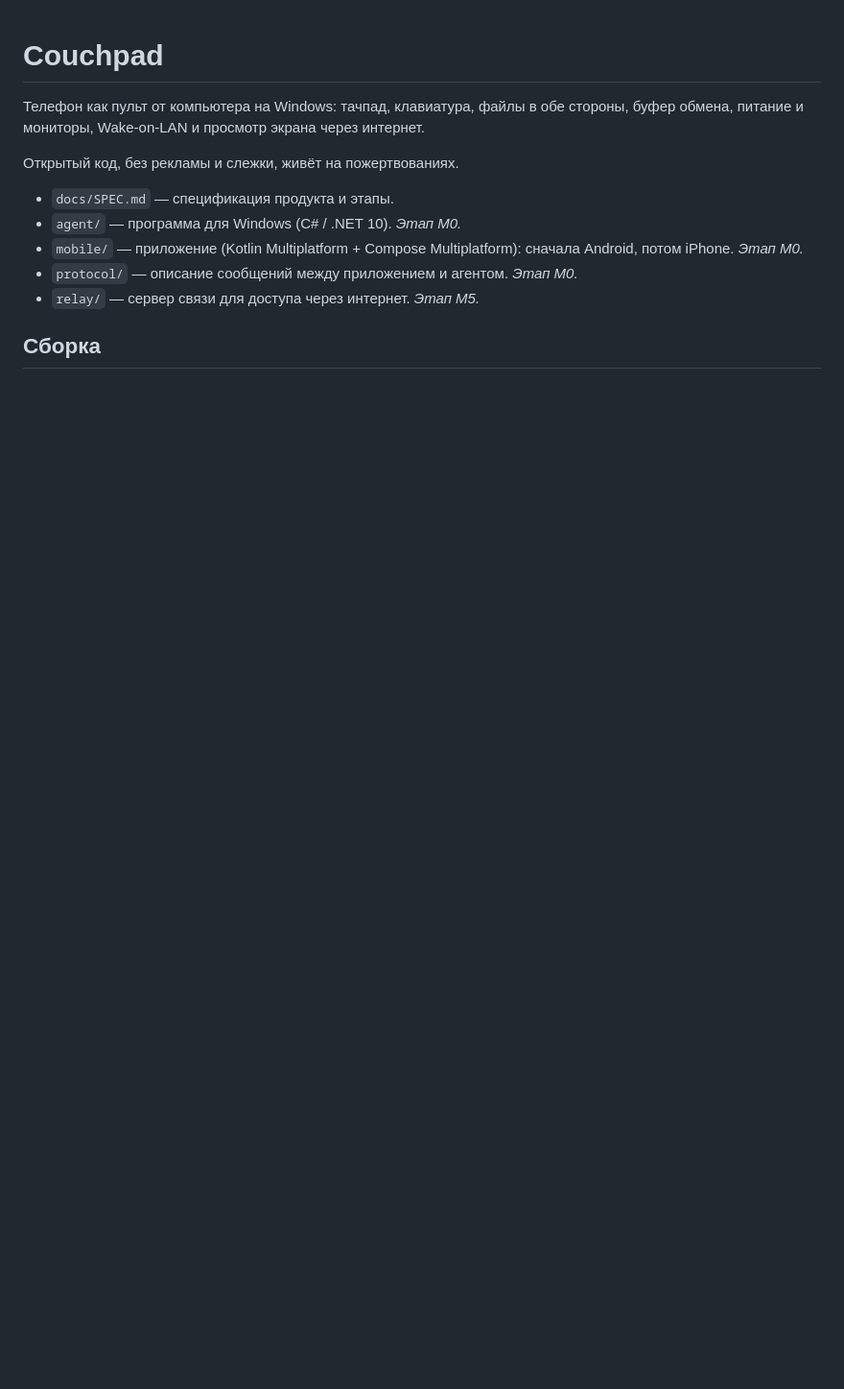
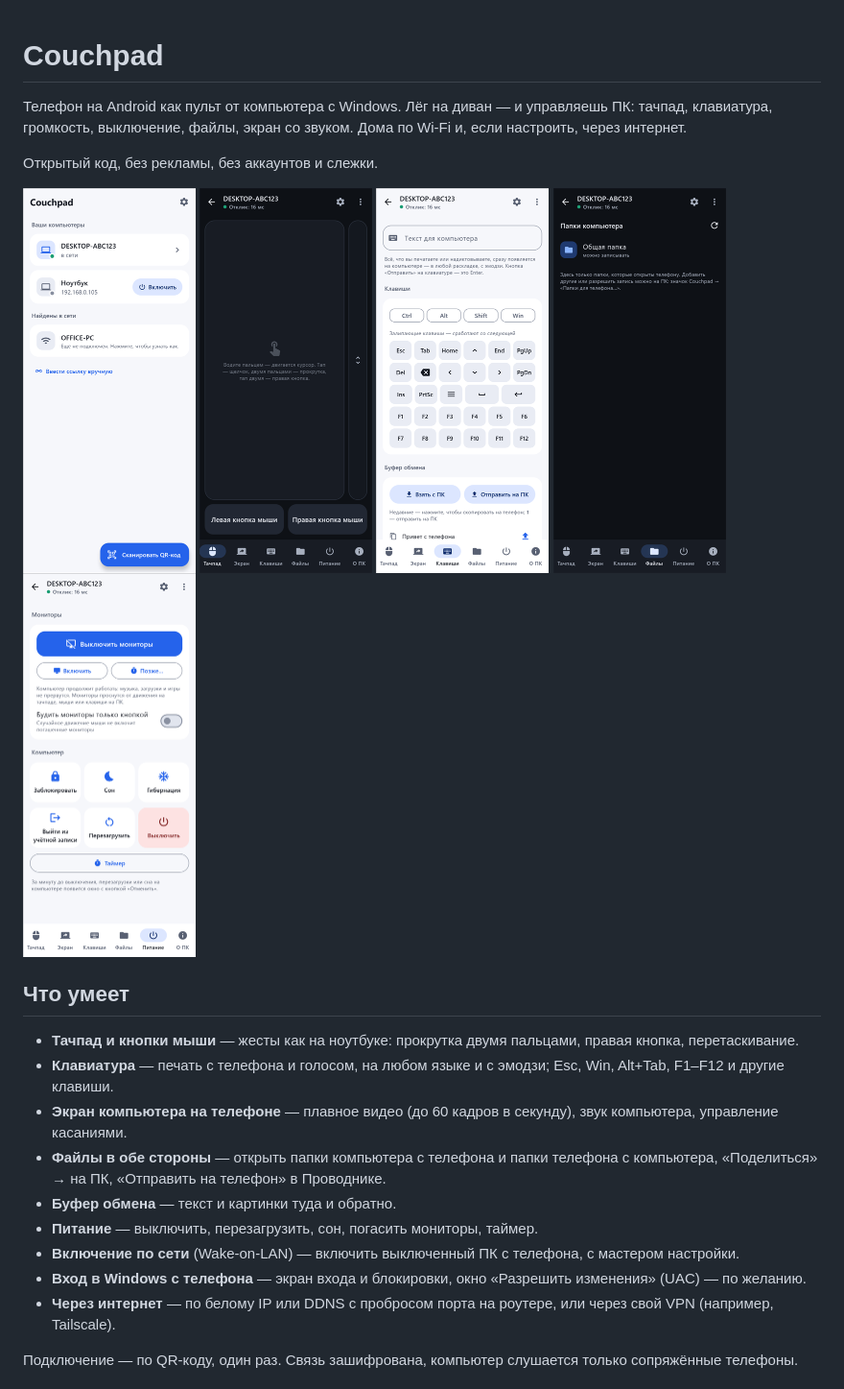
Before and after one commit to we1t0r/couchpad, a Markdown page: README.md, the part around one of its changes. Shown at 96% size. GitHub-like rendering; pictures changed too: docs/images/home.png (added), docs/images/pc-files-dark.png (added), docs/images/pc-keyboard.png (added); blank space fills up the shorter version.

```diff
--- a/README.md
+++ b/README.md
@@ -1,13 +1,28 @@
 # Couchpad
 
-Телефон как пульт от компьютера на Windows: тачпад, клавиатура, файлы в обе стороны, буфер обмена, питание и мониторы, Wake-on-LAN и просмотр экрана через интернет.
+Телефон на Android как пульт от компьютера с Windows. Лёг на диван — и управляешь ПК: тачпад, клавиатура, громкость, выключение, файлы, экран со звуком. Дома по Wi-Fi и, если настроить, через интернет.
 
-Открытый код, без рекламы и слежки, живёт на пожертвованиях.
+Открытый код, без рекламы, без аккаунтов и слежки.
 
-- `docs/SPEC.md` — спецификация продукта и этапы.
-- `agent/` — программа для Windows (C# / .NET 10). *Этап M0.*
-- `mobile/` — приложение (Kotlin Multiplatform + Compose Multiplatform): сначала Android, потом iPhone. *Этап M0.*
-- `protocol/` — описание сообщений между приложением и агентом. *Этап M0.*
-- `relay/` — сервер связи для доступа через интернет. *Этап M5.*
+<p>
+  <img src="docs/images/home.png" width="180" alt="Список компьютеров">
+  <img src="docs/images/pc-touchpad-dark.png" width="180" alt="Тачпад">
+  <img src="docs/images/pc-keyboard.png" width="180" alt="Клавиши и буфер обмена">
+  <img src="docs/images/pc-files-dark.png" width="180" alt="Файлы компьютера">
+  <img src="docs/images/pc-power.png" width="180" alt="Питание и мониторы">
+</p>
 
-## Сборка
+## Что умеет
+
+- **Тачпад и кнопки мыши** — жесты как на ноутбуке: прокрутка двумя пальцами, правая кнопка, перетаскивание.
+- **Клавиатура** — печать с телефона и голосом, на любом языке и с эмодзи; Esc, Win, Alt+Tab, F1–F12 и другие клавиши.
+- **Экран компьютера на телефоне** — плавное видео (до 60 кадров в секунду), звук компьютера, управление касаниями.
+- **Файлы в обе стороны** — открыть папки компьютера с телефона и папки телефона с компьютера, «Поделиться» → на ПК, «Отправить на телефон» в Проводнике.
+- **Буфер обмена** — текст и картинки туда и обратно.
+- **Питание** — выключить, перезагрузить, сон, погасить мониторы, таймер.
+- **Включение по сети** (Wake-on-LAN) — включить выключенный ПК с телефона, с мастером настройки.
+- **Вход в Windows с телефона** — экран входа и блокировки, окно «Разрешить изменения» (UAC) — по желанию.
+- **Через интернет** — по белому IP или DDNS с пробросом порта на роутере, или через свой VPN (например, Tailscale).
+
+Подключение — по QR-коду, один раз. Связь зашифрована, компьютер слушается только сопряжённые телефоны.
+
```
Also changed, not shown: other parts of README.md (+22 -5 lines), protocol/PROTOCOL.md (+3 -3 lines), 11 other files.
